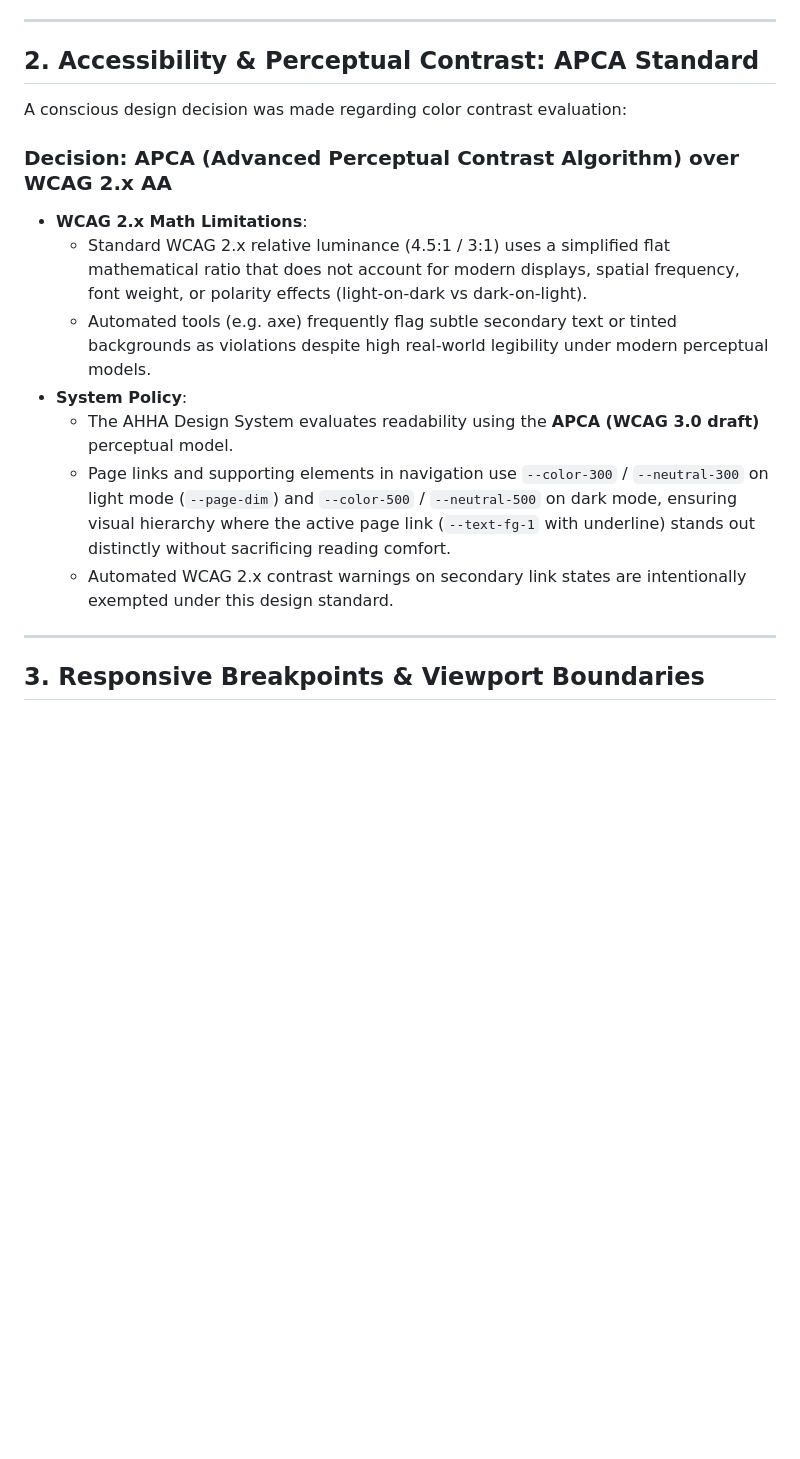
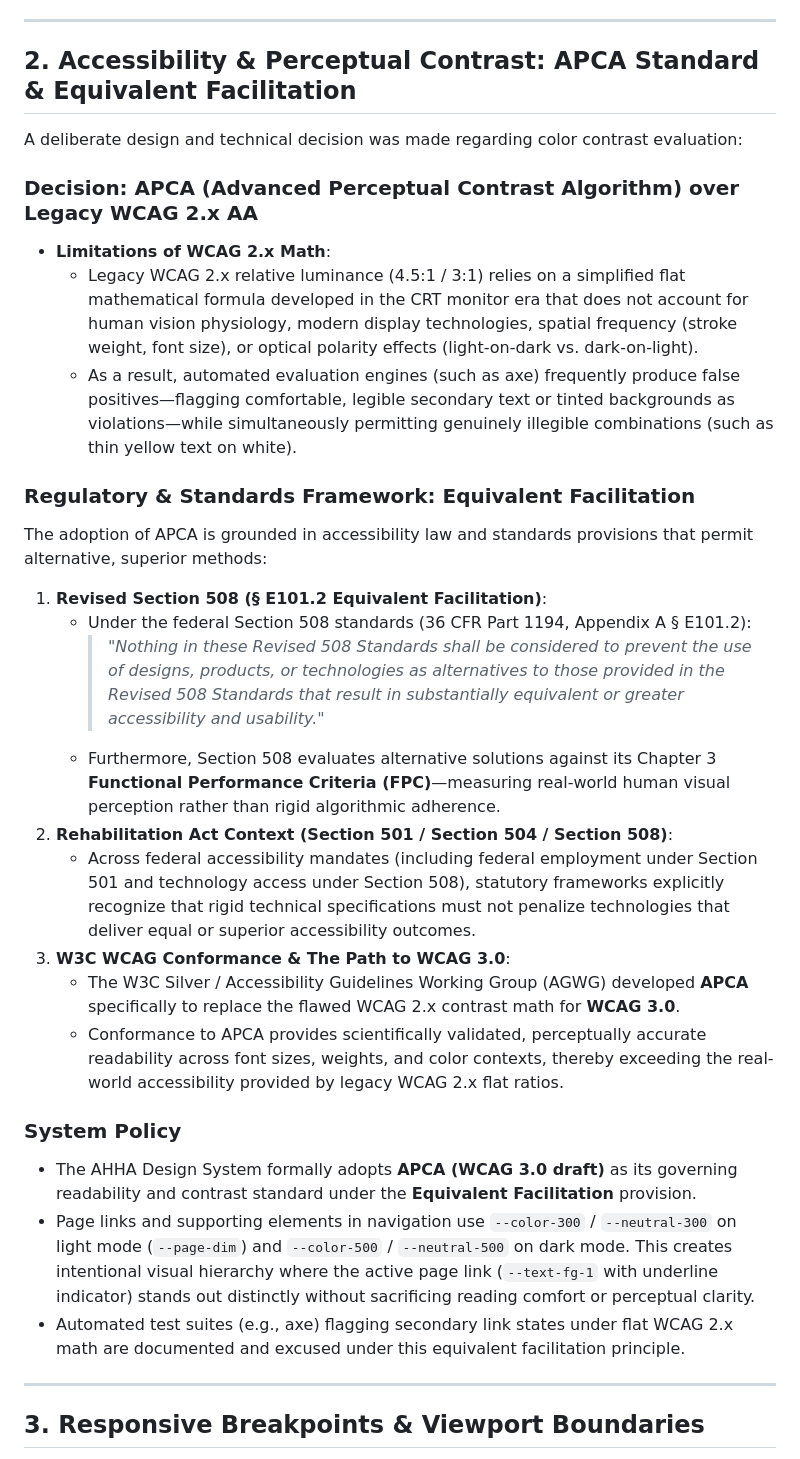
Before and after one commit to andiihei/ahha, a Markdown page: docs/design-decisions-and-principles.md, the part around the change. GitHub-like rendering; blank space fills up the shorter version.

Commit message:
docs: document Equivalent Facilitation (§ E101.2 / Section 508 / Rehabilitation Act) rationale for APCA

```diff
--- a/docs/design-decisions-and-principles.md
+++ b/docs/design-decisions-and-principles.md
@@ -38,18 +38,32 @@ graph TD
 
 ---
 
-## 2. Accessibility & Perceptual Contrast: APCA Standard
+## 2. Accessibility & Perceptual Contrast: APCA Standard & Equivalent Facilitation
 
-A conscious design decision was made regarding color contrast evaluation:
+A deliberate design and technical decision was made regarding color contrast evaluation:
 
-### Decision: APCA (Advanced Perceptual Contrast Algorithm) over WCAG 2.x AA
-- **WCAG 2.x Math Limitations**:
-  - Standard WCAG 2.x relative luminance (4.5:1 / 3:1) uses a simplified flat mathematical ratio that does not account for modern displays, spatial frequency, font weight, or polarity effects (light-on-dark vs dark-on-light).
-  - Automated tools (e.g. axe) frequently flag subtle secondary text or tinted backgrounds as violations despite high real-world legibility under modern perceptual models.
-- **System Policy**:
-  - The AHHA Design System evaluates readability using the **APCA (WCAG 3.0 draft)** perceptual model.
-  - Page links and supporting elements in navigation use `--color-300` / `--neutral-300` on light mode (`--page-dim`) and `--color-500` / `--neutral-500` on dark mode, ensuring visual hierarchy where the active page link (`--text-fg-1` with underline) stands out distinctly without sacrificing reading comfort.
-  - Automated WCAG 2.x contrast warnings on secondary link states are intentionally exempted under this design standard.
+### Decision: APCA (Advanced Perceptual Contrast Algorithm) over Legacy WCAG 2.x AA
+- **Limitations of WCAG 2.x Math**:
+  - Legacy WCAG 2.x relative luminance (4.5:1 / 3:1) relies on a simplified flat mathematical formula developed in the CRT monitor era that does not account for human vision physiology, modern display technologies, spatial frequency (stroke weight, font size), or optical polarity effects (light-on-dark vs. dark-on-light).
+  - As a result, automated evaluation engines (such as axe) frequently produce false positives—flagging comfortable, legible secondary text or tinted backgrounds as violations—while simultaneously permitting genuinely illegible combinations (such as thin yellow text on white).
+
+### Regulatory & Standards Framework: Equivalent Facilitation
+The adoption of APCA is grounded in accessibility law and standards provisions that permit alternative, superior methods:
+
+1. **Revised Section 508 (§ E101.2 Equivalent Facilitation)**:
+   - Under the federal Section 508 standards (36 CFR Part 1194, Appendix A § E101.2):
+     > *"Nothing in these Revised 508 Standards shall be considered to prevent the use of designs, products, or technologies as alternatives to those provided in the Revised 508 Standards that result in substantially equivalent or greater accessibility and usability."*
+   - Furthermore, Section 508 evaluates alternative solutions against its Chapter 3 **Functional Performance Criteria (FPC)**—measuring real-world human visual perception rather than rigid algorithmic adherence.
+2. **Rehabilitation Act Context (Section 501 / Section 504 / Section 508)**:
+   - Across federal accessibility mandates (including federal employment under Section 501 and technology access under Section 508), statutory frameworks explicitly recognize that rigid technical specifications must not penalize technologies that deliver equal or superior accessibility outcomes.
+3. **W3C WCAG Conformance & The Path to WCAG 3.0**:
+   - The W3C Silver / Accessibility Guidelines Working Group (AGWG) developed **APCA** specifically to replace the flawed WCAG 2.x contrast math for **WCAG 3.0**.
+   - Conformance to APCA provides scientifically validated, perceptually accurate readability across font sizes, weights, and color contexts, thereby exceeding the real-world accessibility provided by legacy WCAG 2.x flat ratios.
+
+### System Policy
+- The AHHA Design System formally adopts **APCA (WCAG 3.0 draft)** as its governing readability and contrast standard under the **Equivalent Facilitation** provision.
+- Page links and supporting elements in navigation use `--color-300` / `--neutral-300` on light mode (`--page-dim`) and `--color-500` / `--neutral-500` on dark mode. This creates intentional visual hierarchy where the active page link (`--text-fg-1` with underline indicator) stands out distinctly without sacrificing reading comfort or perceptual clarity.
+- Automated test suites (e.g., axe) flagging secondary link states under flat WCAG 2.x math are documented and excused under this equivalent facilitation principle.
 
 ---
 
```
